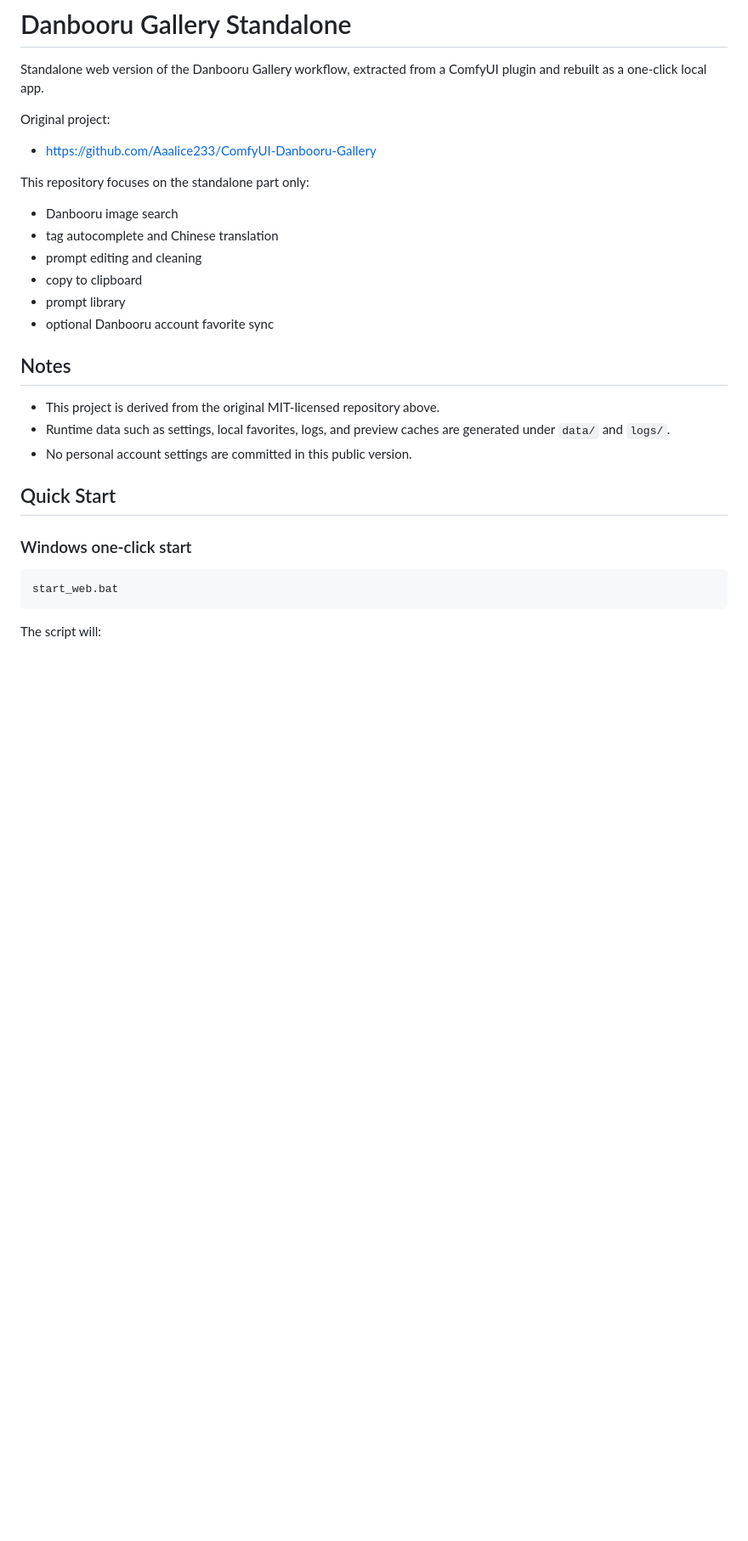
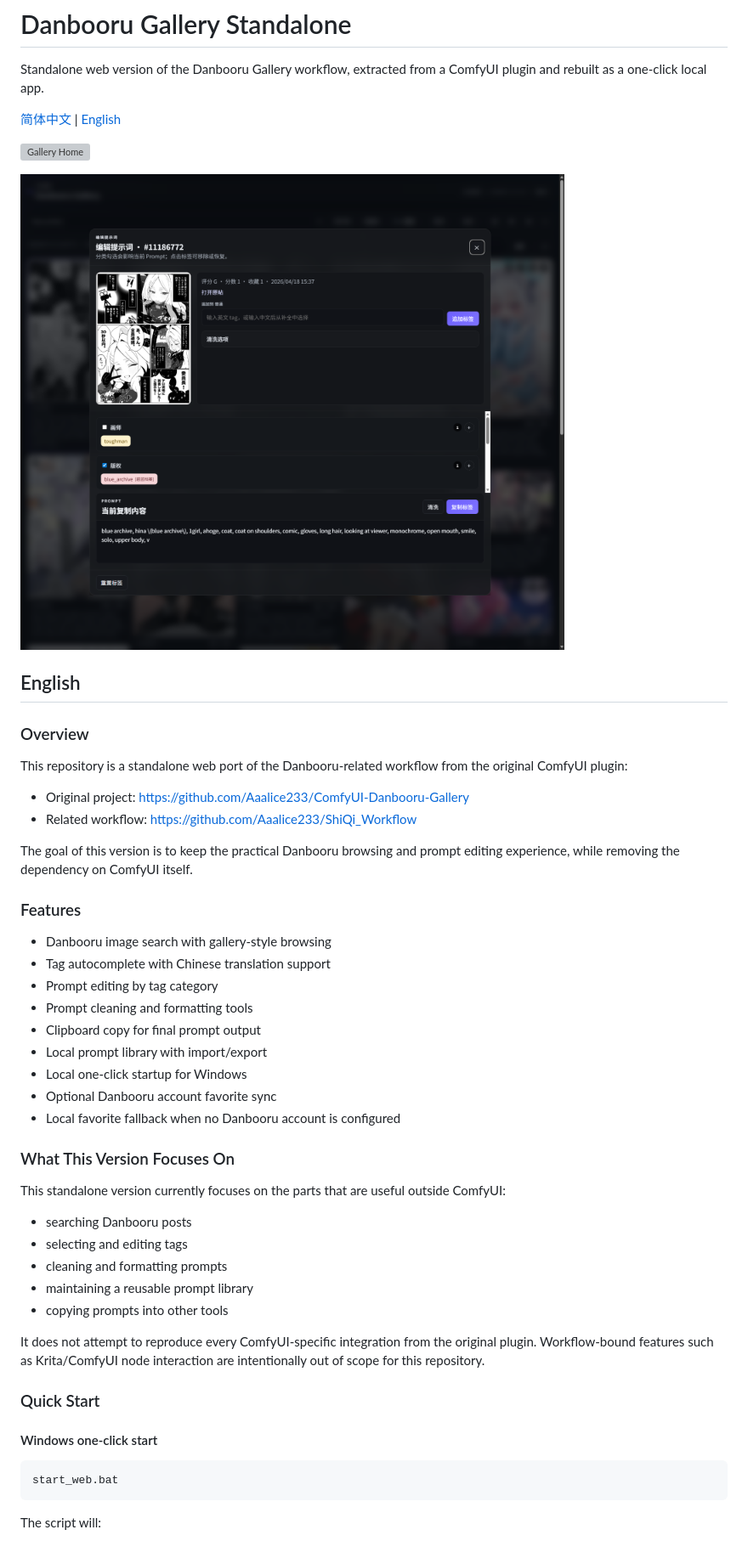
Before and after one commit to RAMU324E/danbooru-gallery-standalone-web, a Markdown page: README.md, the part around one of its changes. Shown at 85% size. Drawn GitHub-style; pictures changed too: docs/images/gallery-editor.png (added); blank space fills up the shorter version; grey boxes are pictures that could not be loaded.

Commit message:
expand readme and add screenshots

````diff
--- a/README.md
+++ b/README.md
@@ -2,26 +2,50 @@
 
 Standalone web version of the Danbooru Gallery workflow, extracted from a ComfyUI plugin and rebuilt as a one-click local app.
 
-Original project:
-- https://github.com/Aaalice233/ComfyUI-Danbooru-Gallery
+[简体中文](#简体中文) | [English](#english)
 
-This repository focuses on the standalone part only:
-- Danbooru image search
-- tag autocomplete and Chinese translation
-- prompt editing and cleaning
-- copy to clipboard
-- prompt library
-- optional Danbooru account favorite sync
+![Gallery Home](docs/images/gallery-home.png)
 
-## Notes
+![Gallery Editor](docs/images/gallery-editor.png)
 
-- This project is derived from the original MIT-licensed repository above.
-- Runtime data such as settings, local favorites, logs, and preview caches are generated under `data/` and `logs/`.
-- No personal account settings are committed in this public version.
+## English
 
-## Quick Start
+### Overview
 
-### Windows one-click start
+This repository is a standalone web port of the Danbooru-related workflow from the original ComfyUI plugin:
+
+- Original project: https://github.com/Aaalice233/ComfyUI-Danbooru-Gallery
+- Related workflow: https://github.com/Aaalice233/ShiQi_Workflow
+
+The goal of this version is to keep the practical Danbooru browsing and prompt editing experience, while removing the dependency on ComfyUI itself.
+
+### Features
+
+- Danbooru image search with gallery-style browsing
+- Tag autocomplete with Chinese translation support
+- Prompt editing by tag category
+- Prompt cleaning and formatting tools
+- Clipboard copy for final prompt output
+- Local prompt library with import/export
+- Local one-click startup for Windows
+- Optional Danbooru account favorite sync
+- Local favorite fallback when no Danbooru account is configured
+
+### What This Version Focuses On
+
+This standalone version currently focuses on the parts that are useful outside ComfyUI:
+
+- searching Danbooru posts
+- selecting and editing tags
+- cleaning and formatting prompts
+- maintaining a reusable prompt library
+- copying prompts into other tools
+
+It does not attempt to reproduce every ComfyUI-specific integration from the original plugin. Workflow-bound features such as Krita/ComfyUI node interaction are intentionally out of scope for this repository.
+
+### Quick Start
+
+#### Windows one-click start
 
 ```bat
 start_web.bat
````
Also changed, not shown: other parts of README.md (+118 -18 lines), 1 other file.
